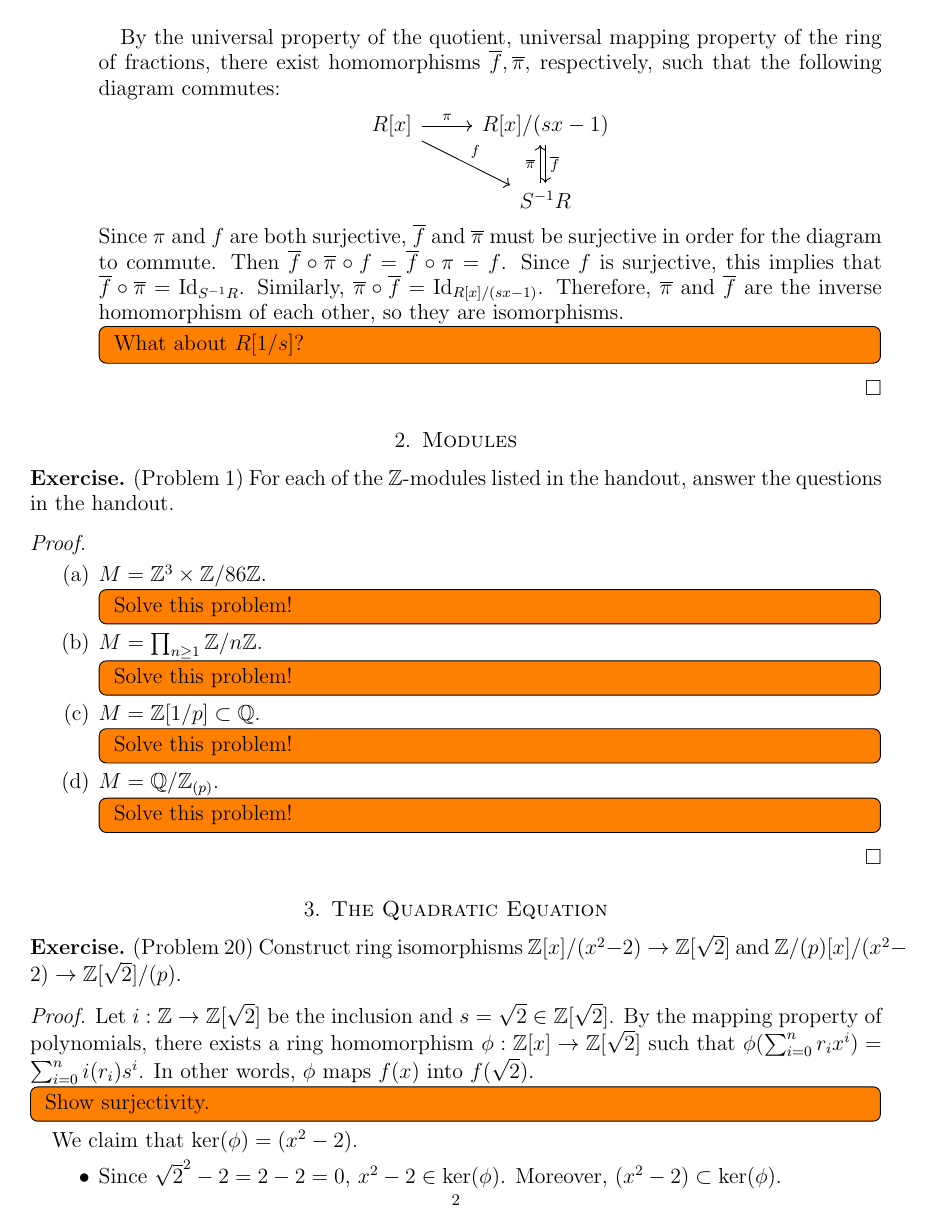
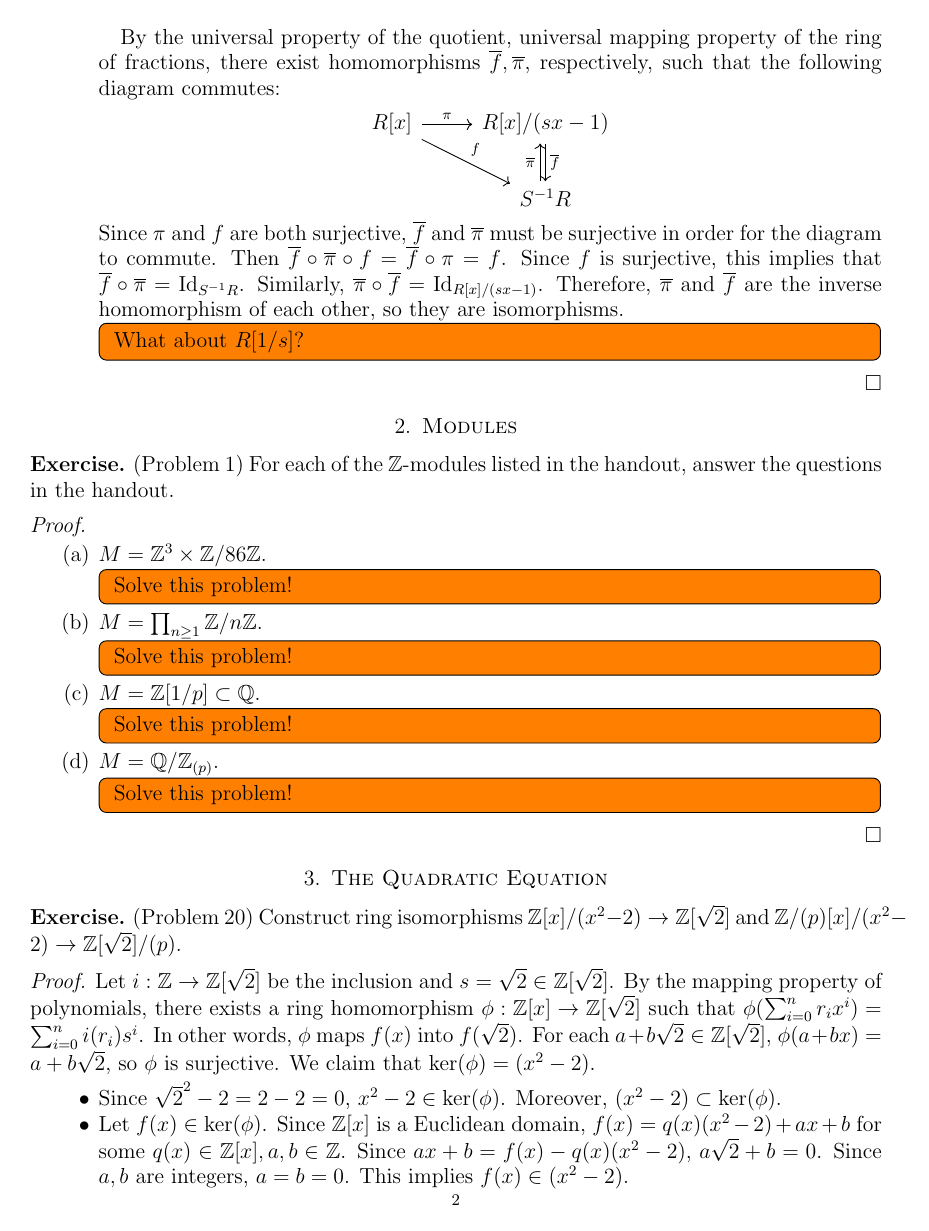
Before and after one commit to hidenori-shinohara/courses, a LaTeX paper (math601/10-9/math601-10-9.tex): page 2 of 5. Compiled offline with pdfLaTeX.

Commit message:
Show surjectivity and fix a typo

```diff
--- a/math601/10-9/math601-10-9.tex
+++ b/math601/10-9/math601-10-9.tex
@@ -174,9 +174,7 @@ $ $
   Let $i: \mathbb{Z} \rightarrow \mathbb{Z}[\sqrt{2}]$ be the inclusion and $s = \sqrt{2} \in \mathbb{Z}[\sqrt{2}]$.
   By the mapping property of polynomials, there exists a ring homomorphism $\phi: \mathbb{Z}[x] \rightarrow \mathbb{Z}[\sqrt{2}]$ such that $\phi(\sum_{i=0}^{n} r_ix^i) = \sum_{i=0}^{n} i(r_i)s^i$.
   In other words, $\phi$ maps $f(x)$ into $f(\sqrt{2})$.
-  \todo[inline]{
-    Show surjectivity.
-  }
+  For each $a + b\sqrt{2} \in \mathbb{Z}[\sqrt{2}]$, $\phi(a + bx) = a + b\sqrt{2}$, so $\phi$ is surjective.
   We claim that $\ker(\phi) = (x^2 - 2)$.
   \begin{itemize}
     \item
```
Also changed, not shown: math601/10-9/math601-10-9.pdf, math601/10-9/math601-10-9.tex (4 more changed lines).
